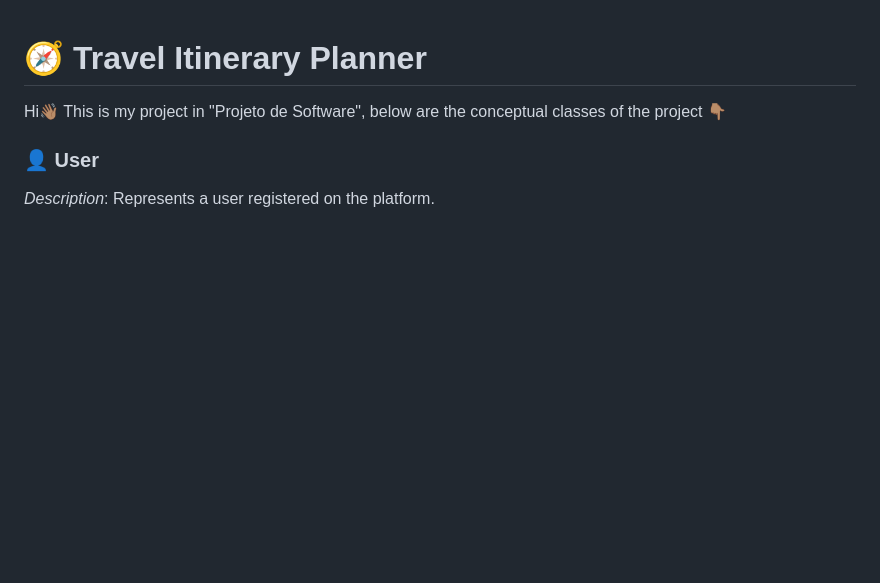
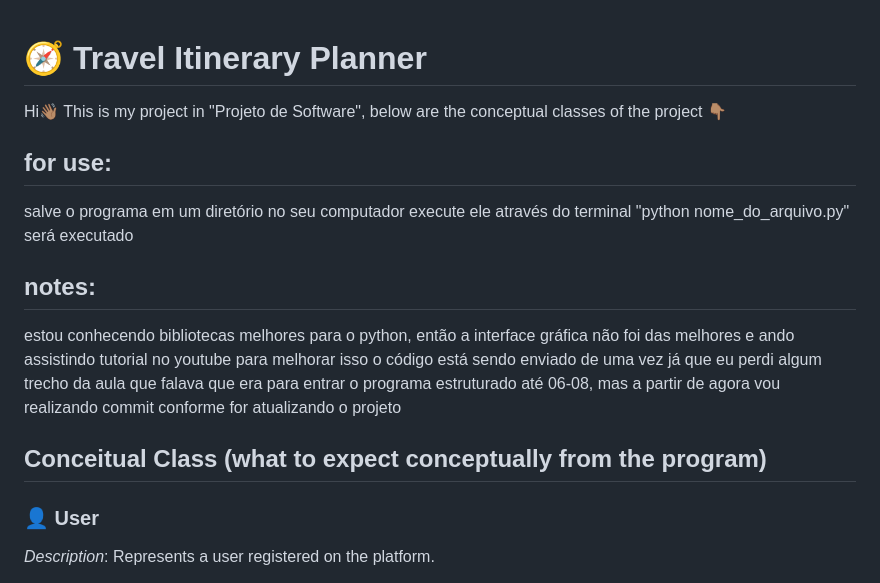
Before and after one commit to edgarvtt/Travel-Itinerary-Planner, a Markdown page: README.md, the part around the change. Drawn GitHub-style; blank space fills up the shorter version.

```diff
--- a/README.md
+++ b/README.md
@@ -1,6 +1,20 @@
 # 🧭 Travel Itinerary Planner
 
 Hi👋🏽 This is my project in "Projeto de Software", below are the conceptual classes of the project 👇🏽
+
+## for use:
+
+salve o programa em um diretório no seu computador
+execute ele através do terminal "python nome_do_arquivo.py"
+será executado
+
+## notes:
+
+estou conhecendo bibliotecas melhores para o python, então a interface gráfica não foi das melhores e ando assistindo tutorial no youtube para melhorar isso
+o código está sendo enviado de uma vez já que eu perdi algum trecho da aula que falava que era para entrar o programa estruturado até 06-08, mas a partir de agora
+vou realizando commit conforme for atualizando o projeto
+
+## Conceitual Class (what to expect conceptually from the program)
 
 ### 👤 User
 
```
